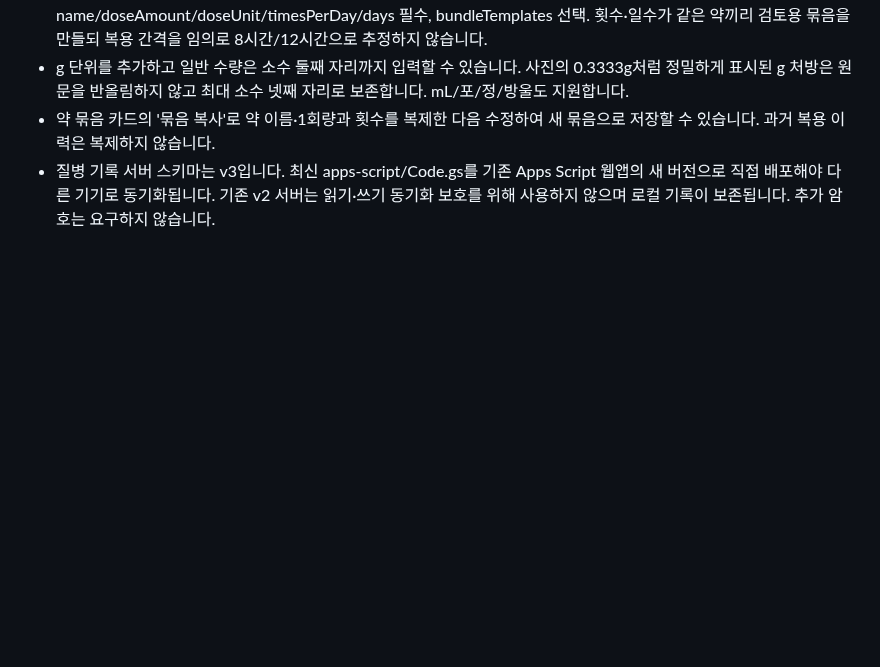
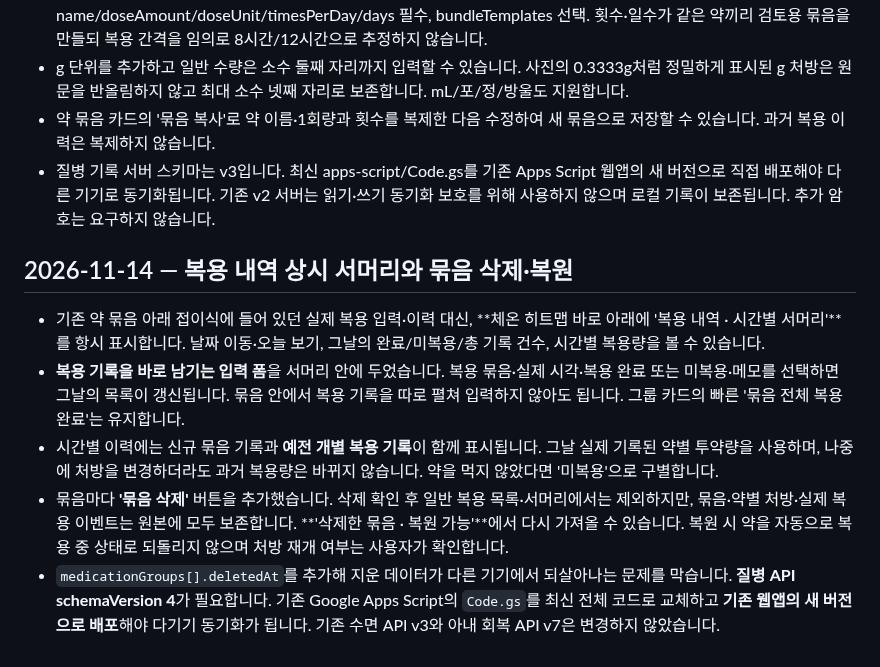
Before and after one commit to hossea123456789-design/YUHA-CARE, a Markdown page: README.md, the part around the change. Rendered like a GitHub page; blank space fills up the shorter version.

Commit message:
docs(illness): document always-visible medication history and reversible group deletion; v4 rollout

```diff
--- a/README.md
+++ b/README.md
@@ -352,3 +352,11 @@
 - g 단위를 추가하고 일반 수량은 소수 둘째 자리까지 입력할 수 있습니다. 사진의 0.3333g처럼 정밀하게 표시된 g 처방은 원문을 반올림하지 않고 최대 소수 넷째 자리로 보존합니다. mL/포/정/방울도 지원합니다.
 - 약 묶음 카드의 '묶음 복사'로 약 이름·1회량과 횟수를 복제한 다음 수정하여 새 묶음으로 저장할 수 있습니다. 과거 복용 이력은 복제하지 않습니다.
 - 질병 기록 서버 스키마는 v3입니다. 최신 apps-script/Code.gs를 기존 Apps Script 웹앱의 새 버전으로 직접 배포해야 다른 기기로 동기화됩니다. 기존 v2 서버는 읽기·쓰기 동기화 보호를 위해 사용하지 않으며 로컬 기록이 보존됩니다. 추가 암호는 요구하지 않습니다.
+
+## 2026-11-14 — 복용 내역 상시 서머리와 묶음 삭제·복원
+
+- 기존 약 묶음 아래 접이식에 들어 있던 실제 복용 입력·이력 대신, **체온 히트맵 바로 아래에 '복용 내역 · 시간별 서머리'**를 항시 표시합니다. 날짜 이동·오늘 보기, 그날의 완료/미복용/총 기록 건수, 시간별 복용량을 볼 수 있습니다.
+- **복용 기록을 바로 남기는 입력 폼**을 서머리 안에 두었습니다. 복용 묶음·실제 시각·복용 완료 또는 미복용·메모를 선택하면 그날의 목록이 갱신됩니다. 묶음 안에서 복용 기록을 따로 펼쳐 입력하지 않아도 됩니다. 그룹 카드의 빠른 '묶음 전체 복용 완료'는 유지합니다.
+- 시간별 이력에는 신규 묶음 기록과 **예전 개별 복용 기록**이 함께 표시됩니다. 그날 실제 기록된 약별 투약량을 사용하며, 나중에 처방을 변경하더라도 과거 복용량은 바뀌지 않습니다. 약을 먹지 않았다면 '미복용'으로 구별합니다.
+- 묶음마다 **'묶음 삭제'** 버튼을 추가했습니다. 삭제 확인 후 일반 복용 목록·서머리에서는 제외하지만, 묶음·약별 처방·실제 복용 이벤트는 원본에 모두 보존합니다. **'삭제한 묶음 · 복원 가능'**에서 다시 가져올 수 있습니다. 복원 시 약을 자동으로 복용 중 상태로 되돌리지 않으며 처방 재개 여부는 사용자가 확인합니다.
+- `medicationGroups[].deletedAt`를 추가해 지운 데이터가 다른 기기에서 되살아나는 문제를 막습니다. **질병 API schemaVersion 4**가 필요합니다. 기존 Google Apps Script의 `Code.gs`를 최신 전체 코드로 교체하고 **기존 웹앱의 새 버전으로 배포**해야 다기기 동기화가 됩니다. 기존 수면 API v3와 아내 회복 API v7은 변경하지 않았습니다.
```
